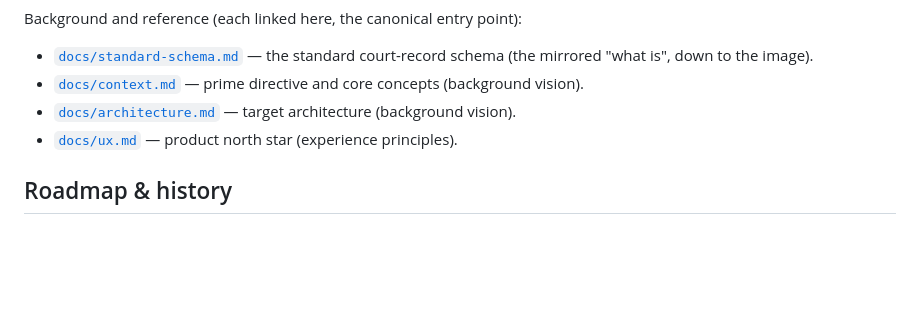
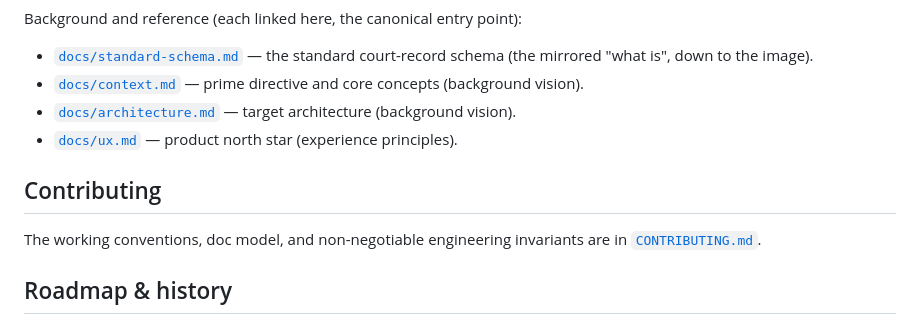
Before and after one commit to jwogrady/lawnlord, a Markdown page: README.md, the part around the change. GitHub-like rendering; blank space fills up the shorter version.

```diff
--- a/README.md
+++ b/README.md
@@ -100,6 +100,11 @@ Background and reference (each linked here, the canonical entry point):
 - [`docs/architecture.md`](docs/architecture.md) — target architecture (background vision).
 - [`docs/ux.md`](docs/ux.md) — product north star (experience principles).
 
+## Contributing
+
+The working conventions, doc model, and non-negotiable engineering invariants are in
+[`CONTRIBUTING.md`](CONTRIBUTING.md).
+
 ## Roadmap & history
 
 - **Where we're going:** [ROADMAP.md](ROADMAP.md). The plan itself is the
```
Also changed, not shown: CONTRIBUTING.md (added, +94 -0 lines).
